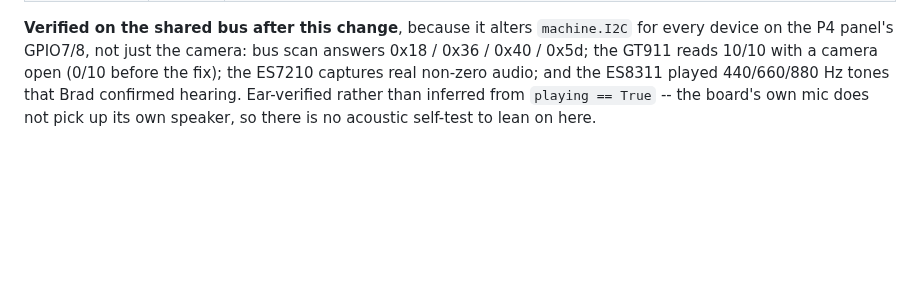
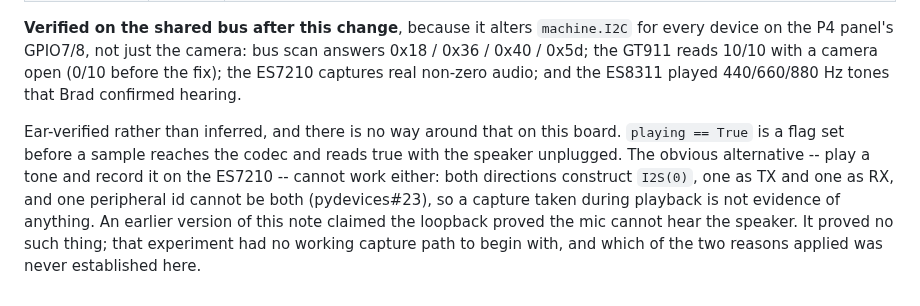
Before and after one commit to PyDevices/cmods, a Markdown page: patches/README.md, the part around the change. Drawn GitHub-style; blank space fills up the shorter version.

Commit message:
patches: correct the cameraif-02 note on why the loopback is unusable
The note said the acoustic loopback proved this board's mic cannot hear its
own speaker. It proved nothing of the kind: both audio directions construct
I2S(0), one as TX and one as RX, so the capture taken during playback had no
working path (pydevices#23). Which of the two reasons applied was never
established, and the note now says that rather than naming a cause it did
not measure.

```diff
--- a/patches/README.md
+++ b/patches/README.md
@@ -124,6 +124,15 @@ matched by `build_mp.sh` because the name contains `micropython-esp32`.
 camera: bus scan answers 0x18 / 0x36 / 0x40 / 0x5d; the GT911 reads 10/10
 with a camera open (0/10 before the fix); the ES7210 captures real non-zero
 audio; and the ES8311 played 440/660/880 Hz tones that Brad confirmed
-hearing. Ear-verified rather than inferred from `playing == True` -- the
-board's own mic does not pick up its own speaker, so there is no acoustic
-self-test to lean on here.
+hearing.
+
+Ear-verified rather than inferred, and there is no way around that on this
+board. `playing == True` is a flag set before a sample reaches the codec and
+reads true with the speaker unplugged. The obvious alternative -- play a tone
+and record it on the ES7210 -- cannot work either: both directions construct
+`I2S(0)`, one as TX and one as RX, and one peripheral id cannot be both
+(pydevices#23), so a capture taken during playback is not evidence of
+anything. An earlier version of this note claimed the loopback proved the
+mic cannot hear the speaker. It proved no such thing; that experiment had no
+working capture path to begin with, and which of the two reasons applied was
+never established here.
```
